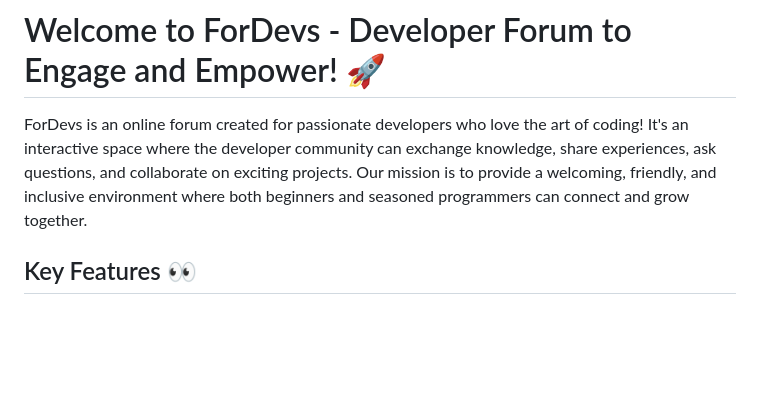
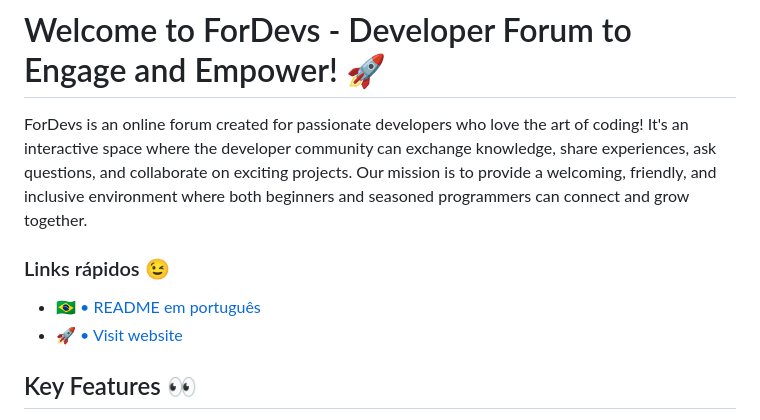
Before and after one commit to wonderfernando/ForDevs, a Markdown page: README_en.md, the part around the change. Rendered like a GitHub page; blank space fills up the shorter version.

```diff
--- a/README_en.md
+++ b/README_en.md
@@ -3,7 +3,9 @@
 # Welcome to ForDevs - Developer Forum to Engage and Empower! 🚀
 
 ForDevs is an online forum created for passionate developers who love the art of coding! It's an interactive space where the developer community can exchange knowledge, share experiences, ask questions, and collaborate on exciting projects. Our mission is to provide a welcoming, friendly, and inclusive environment where both beginners and seasoned programmers can connect and grow together.
-
+### Links rápidos 😉
+- [🇧🇷 • README em português](./README_en.md)
+- [🚀 • Visit website](https://for-devs.vercel.app/)
 ## Key Features 👀
 
 - Create discussion threads and share your ideas.
```
